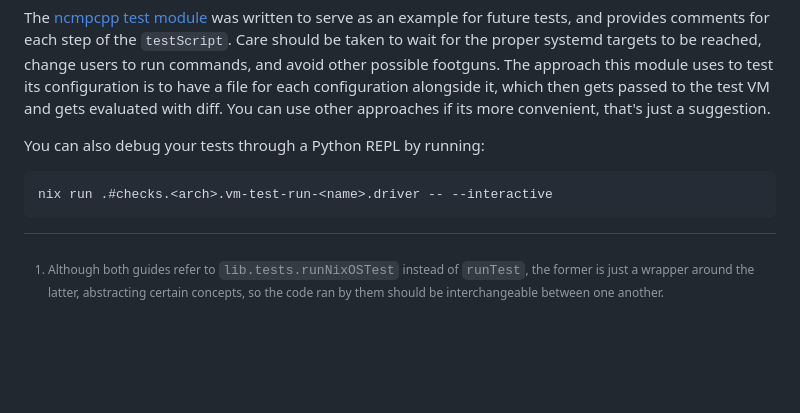
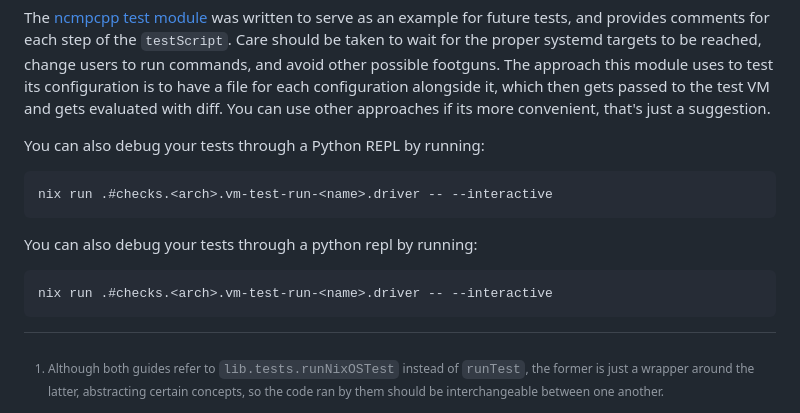
Before and after one commit to xaolanx/hjem-rum, a Markdown page: docs/TESTING.md, the part around the change. Drawn GitHub-style; blank space fills up the shorter version.

````diff
--- a/docs/TESTING.md
+++ b/docs/TESTING.md
@@ -32,6 +32,12 @@ You can also debug your tests through a Python REPL by running:
 nix run .#checks.<arch>.vm-test-run-<name>.driver -- --interactive
 ```
 
+You can also debug your tests through a python repl by running:
+
+```bash
+nix run .#checks.<arch>.vm-test-run-<name>.driver -- --interactive
+```
+
 [^1]: Although both guides refer to `lib.tests.runNixOSTest` instead of `runTest`, the former is just a wrapper around the latter, abstracting certain concepts, so the code ran by them should be interchangeable between one another.
 
 [ncmpcpp-test-module]: ../modules/tests/programs/ncmpcpp/ncmpcpp.nix
````
